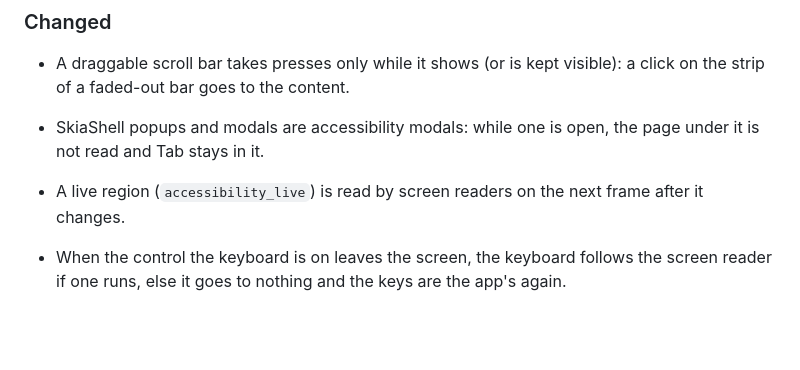
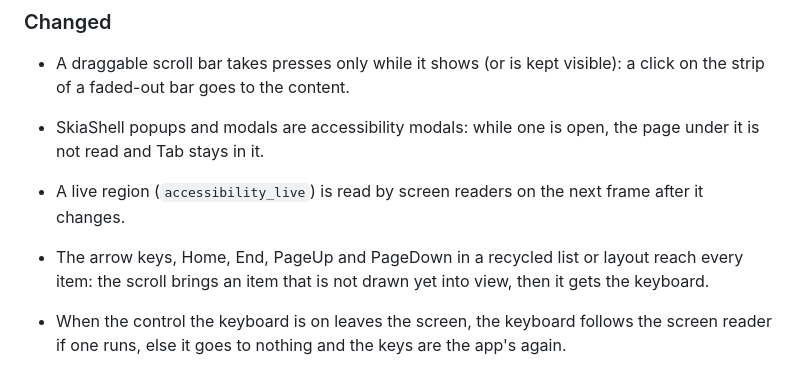
Before and after one commit to DrawnUi/DrawnUi.Rust, a Markdown page: CHANGELOG.md, the part around the change. Drawn GitHub-style; blank space fills up the shorter version.

Commit message:
Docs: keyboard reaches every item of a recycled list

```diff
--- a/CHANGELOG.md
+++ b/CHANGELOG.md
@@ -38,6 +38,8 @@ version before it. Commits in parentheses.
 - SkiaShell popups and modals are accessibility modals: while one is open, the page under it is not
   read and Tab stays in it.
 - A live region (`accessibility_live`) is read by screen readers on the next frame after it changes.
+- The arrow keys, Home, End, PageUp and PageDown in a recycled list or layout reach every item: the
+  scroll brings an item that is not drawn yet into view, then it gets the keyboard.
 - When the control the keyboard is on leaves the screen, the keyboard follows the screen reader if
   one runs, else it goes to nothing and the keys are the app's again.
 - A control behind an open dialog that still holds the keyboard is no focus: Enter does not press it
```
Also changed, not shown: ACCESSIBILITY.md (+3 -2 lines).
